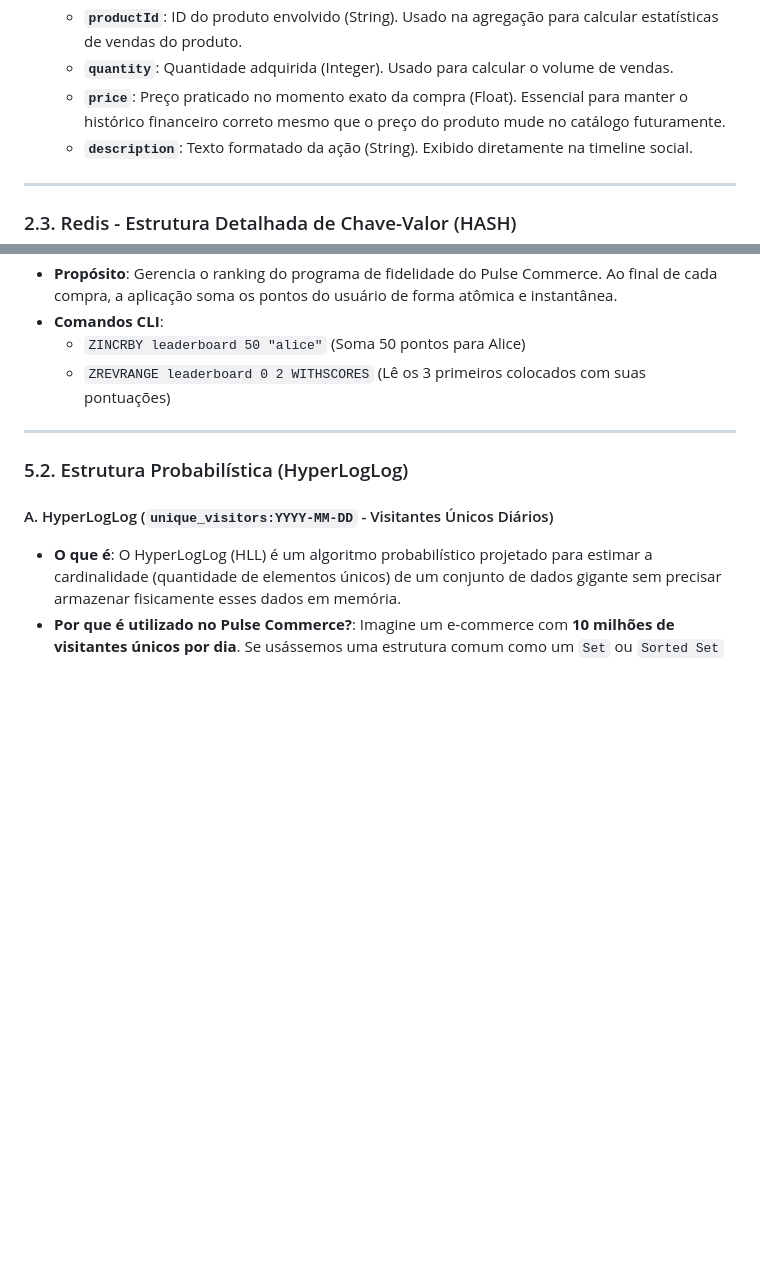
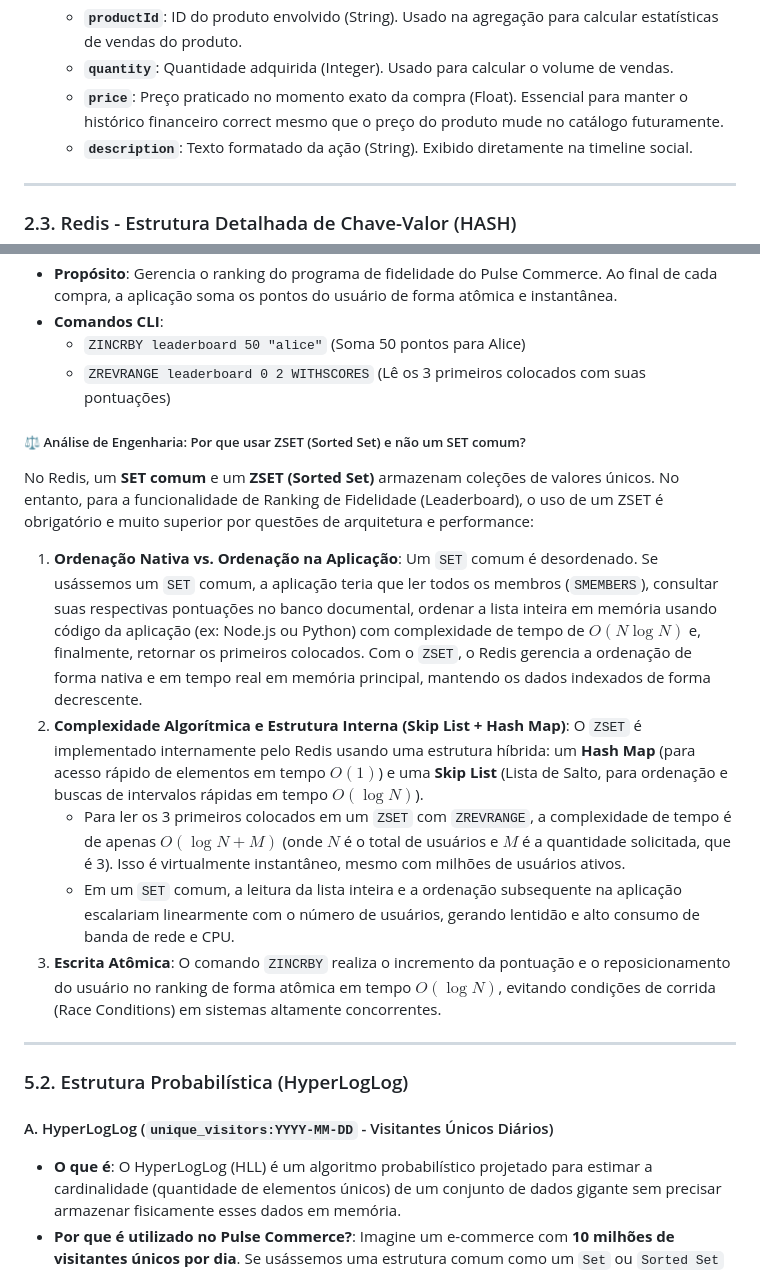
Before and after one commit to alxmarqs/Pulse-Commerce, a Markdown page: README.md, 2 parts joined by grey strips. Rendered like a GitHub page; blank space fills up the shorter version.

Commit message:
docs: add section comparing ZSET vs SET in Redis for Leaderboard

```diff
--- a/README.md
+++ b/README.md
@@ -125,7 +125,7 @@ Armazena os registros estruturados de todas as ações que acontecem na platafor
   * **`type`**: Tipo de ação registrada (String: `"purchase"` ou `"user_registered"`). Usado para filtrar logs analíticos.
   * **`productId`**: ID do produto envolvido (String). Usado na agregação para calcular estatísticas de vendas do produto.
   * **`quantity`**: Quantidade adquirida (Integer). Usado para calcular o volume de vendas.
-  * **`price`**: Preço praticado no momento exato da compra (Float). Essencial para manter o histórico financeiro correto mesmo que o preço do produto mude no catálogo futuramente.
+  * **`price`**: Preço praticado no momento exato da compra (Float). Essencial para manter o histórico financeiro correct mesmo que o preço do produto mude no catálogo futuramente.
   * **`description`**: Texto formatado da ação (String). Exibido diretamente na timeline social.
 
 ---
@@ -388,6 +388,17 @@ Uma das maiores vantagens da persistência poliglota do Pulse Commerce é a divi
   * `ZINCRBY leaderboard 50 "alice"` (Soma 50 pontos para Alice)
   * `ZREVRANGE leaderboard 0 2 WITHSCORES` (Lê os 3 primeiros colocados com suas pontuações)
 
+##### ⚖️ Análise de Engenharia: Por que usar ZSET (Sorted Set) e não um SET comum?
+No Redis, um **SET comum** e um **ZSET (Sorted Set)** armazenam coleções de valores únicos. No entanto, para a funcionalidade de Ranking de Fidelidade (Leaderboard), o uso de um ZSET é obrigatório e muito superior por questões de arquitetura e performance:
+1. **Ordenação Nativa vs. Ordenação na Aplicação**:
+   Um `SET` comum é desordenado. Se usássemos um `SET` comum, a aplicação teria que ler todos os membros (`SMEMBERS`), consultar suas respectivas pontuações no banco documental, ordenar a lista inteira em memória usando código da aplicação (ex: Node.js ou Python) com complexidade de tempo de $O(N \log N)$ e, finalmente, retornar os primeiros colocados. Com o `ZSET`, o Redis gerencia a ordenação de forma nativa e em tempo real em memória principal, mantendo os dados indexados de forma decrescente.
+2. **Complexidade Algorítmica e Estrutura Interna (Skip List + Hash Map)**:
+   O `ZSET` é implementado internamente pelo Redis usando uma estrutura híbrida: um **Hash Map** (para acesso rápido de elementos em tempo $O(1)$) e uma **Skip List** (Lista de Salto, para ordenação e buscas de intervalos rápidas em tempo $O(\log N)$).
+   * Para ler os 3 primeiros colocados em um `ZSET` com `ZREVRANGE`, a complexidade de tempo é de apenas **$O(\log N + M)$** (onde $N$ é o total de usuários e $M$ é a quantidade solicitada, que é 3). Isso é virtualmente instantâneo, mesmo com milhões de usuários ativos.
+   * Em um `SET` comum, a leitura da lista inteira e a ordenação subsequente na aplicação escalariam linearmente com o número de usuários, gerando lentidão e alto consumo de banda de rede e CPU.
+3. **Escrita Atômica**:
+   O comando `ZINCRBY` realiza o incremento da pontuação e o reposicionamento do usuário no ranking de forma atômica em tempo $O(\log N)$, evitando condições de corrida (Race Conditions) em sistemas altamente concorrentes.
+
 ---
 
 ### 5.2. Estrutura Probabilística (HyperLogLog)
```
